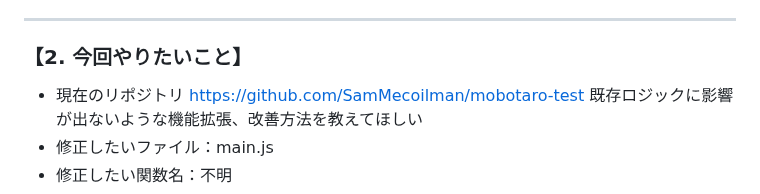
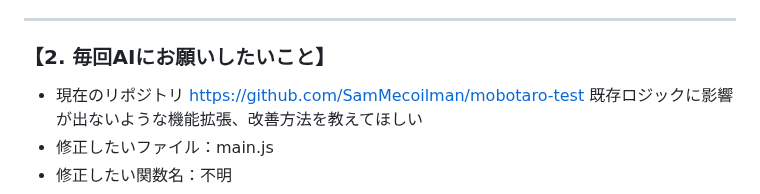
Before and after one commit to SamMecoilman/mobotaro-test, a Markdown page: README.md, the part around the change. GitHub-like rendering.

```diff
--- a/README.md
+++ b/README.md
@@ -17,7 +17,7 @@ https://docs.google.com/spreadsheets/d/1wQB0SawXlo99-0tyQV12KY2qY3B5arnye6DbYPe5
 
 ---
 
-### 【2. 今回やりたいこと】
+### 【2. 毎回AIにお願いしたいこと】
 - 現在のリポジトリ https://github.com/SamMecoilman/mobotaro-test 既存ロジックに影響が出ないような機能拡張、改善方法を教えてほしい
 - 修正したいファイル：main.js
 - 修正したい関数名：不明
```
